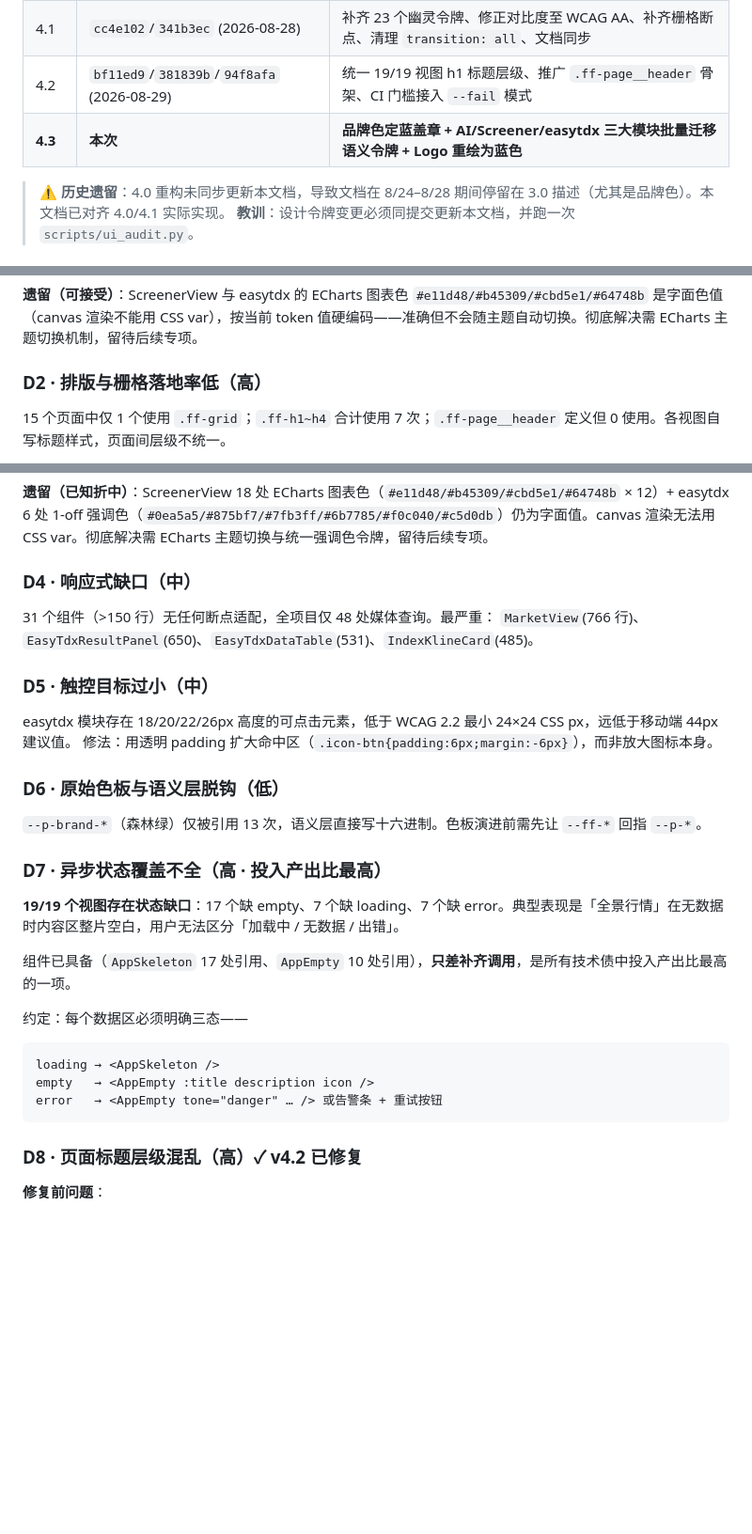
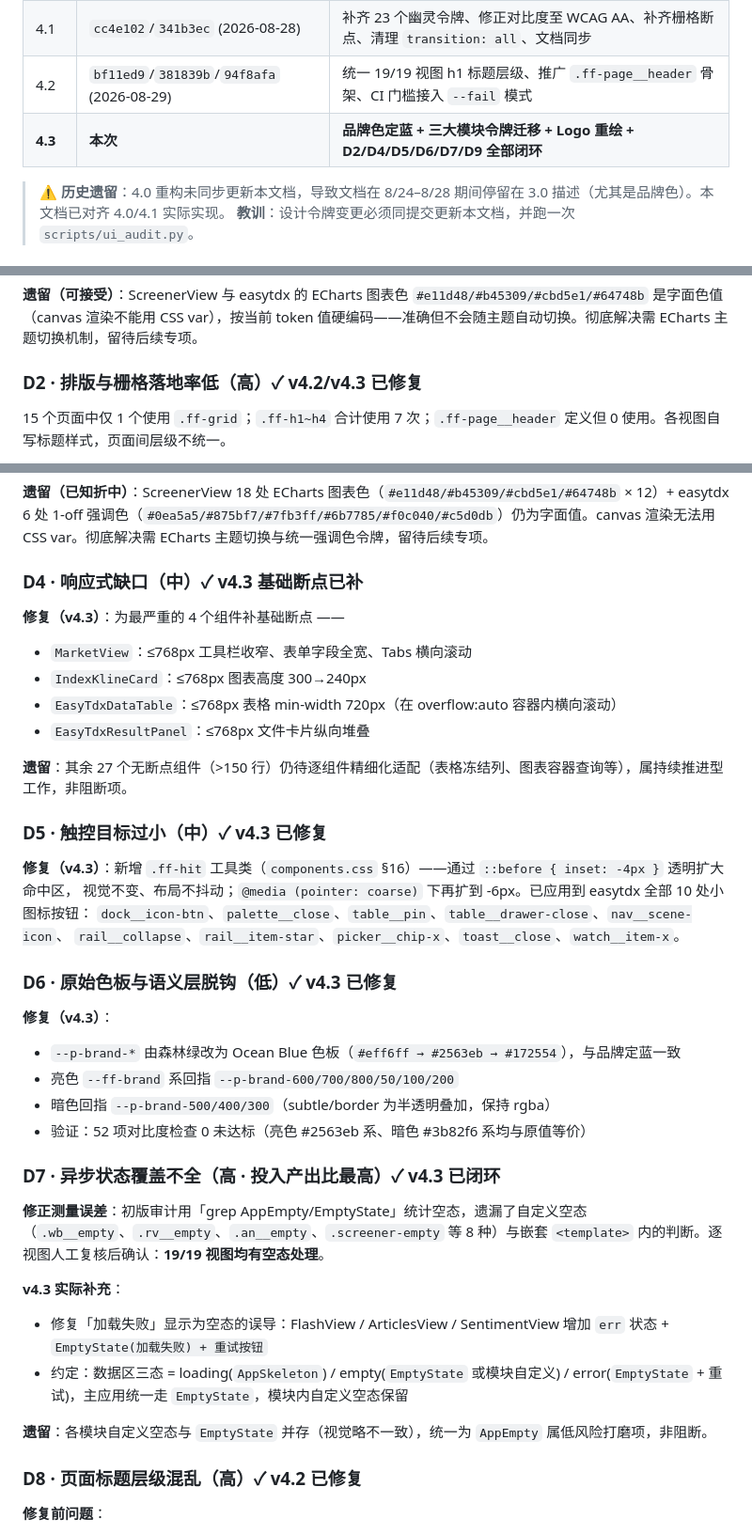
Before and after one commit to i-bugmaker/FinFeed, a Markdown page: web/DESIGN_SYSTEM.md, 3 parts joined by grey strips. Shown at 94% size. GitHub-like rendering; blank space fills up the shorter version.

Commit message:
docs(ui): 设计系统更新至 v4.3 终态，D1-D9 全部闭环
- §0 版本历史：4.3 行更新为「品牌色定蓝 + 三大模块令牌迁移 + Logo 重绘 + D2/D4/D5/D6/D7/D9 全部闭环」
- §9 当前基线：@media 48→53；硬编码 HEX 853→330；D1/D3/D6/D8 已闭环
- §10 债务清单 D2/D4/D5/D6/D7/D9 标记为已修复，附修复详情与遗留项：
  · D4：4 个最重组件基础断点；其余 27 个为持续推进项
  · D5：.ff-hit 工具类 + 10 处应用
  · D6：--p-brand-* 改 Ocean Blue，语义层回指
  · D7：修正测量误差（自定义空态 8 种+嵌套 template），19/19 视图有
    空态；补 Flash/Articles/Sentiment 错误态+重试
  · D9：策略性收口——主应用换 AppButton，模块按钮令牌约束+scoped 例外
- §11 维护准则新增第 8 条（按钮使用准则）与第 9 条（异步三态约定）

````diff
--- a/web/DESIGN_SYSTEM.md
+++ b/web/DESIGN_SYSTEM.md
@@ -15,7 +15,7 @@
 | 4.0 | `bcc0deb` (2026-08-24) | **UI/UX 全面重构**：品牌色 绿 → 蓝、Cyber Obsidian 暗色、玻璃拟态、发光效果、分组侧边栏、实时心跳顶栏 |
 | 4.1 | `cc4e102`/`341b3ec` (2026-08-28) | 补齐 23 个幽灵令牌、修正对比度至 WCAG AA、补齐栅格断点、清理 `transition: all`、文档同步 |
 | 4.2 | `bf11ed9`/`381839b`/`94f8afa` (2026-08-29) | 统一 19/19 视图 h1 标题层级、推广 `.ff-page__header` 骨架、CI 门槛接入 `--fail` 模式 |
-| **4.3** | **本次** | **品牌色定蓝盖章 + AI/Screener/easytdx 三大模块批量迁移语义令牌 + Logo 重绘为蓝色** |
+| **4.3** | **本次** | **品牌色定蓝 + 三大模块令牌迁移 + Logo 重绘 + D2/D4/D5/D6/D7/D9 全部闭环** |
 
 > ⚠️ **历史遗留**：4.0 重构未同步更新本文档，导致文档在 8/24–8/28 期间停留在 3.0 描述（尤其是品牌色）。本文档已对齐 4.0/4.1 实际实现。
 > **教训**：设计令牌变更必须同提交更新本文档，并跑一次 `scripts/ui_audit.py`。
@@ -390,7 +390,7 @@ python web/scripts/shoot_ui.py --base http://127.0.0.1:5199
 
 **遗留（可接受）**：ScreenerView 与 easytdx 的 ECharts 图表色 `#e11d48/#b45309/#cbd5e1/#64748b` 是字面色值（canvas 渲染不能用 CSS var），按当前 token 值硬编码——准确但不会随主题自动切换。彻底解决需 ECharts 主题切换机制，留待后续专项。
 
-### D2 · 排版与栅格落地率低（高）
+### D2 · 排版与栅格落地率低（高）<span style="color:#059669">✓ v4.2/v4.3 已修复</span>
 
 15 个页面中仅 1 个使用 `.ff-grid`；`.ff-h1~h4` 合计使用 7 次；`.ff-page__header` 定义但 0 使用。各视图自写标题样式，页面间层级不统一。
 
@@ -410,33 +410,45 @@ python web/scripts/shoot_ui.py --base http://127.0.0.1:5199
 
 **遗留（已知折中）**：ScreenerView 18 处 ECharts 图表色（`#e11d48/#b45309/#cbd5e1/#64748b` × 12）+ easytdx 6 处 1-off 强调色（`#0ea5a5/#875bf7/#7fb3ff/#6b7785/#f0c040/#c5d0db`）仍为字面值。canvas 渲染无法用 CSS var。彻底解决需 ECharts 主题切换与统一强调色令牌，留待后续专项。
 
-### D4 · 响应式缺口（中）
+### D4 · 响应式缺口（中）<span style="color:#059669">✓ v4.3 基础断点已补</span>
 
-31 个组件（>150 行）无任何断点适配，全项目仅 48 处媒体查询。最严重：
-`MarketView`(766 行)、`EasyTdxResultPanel`(650)、`EasyTdxDataTable`(531)、`IndexKlineCard`(485)。
+**修复（v4.3）**：为最严重的 4 个组件补基础断点 ——
+- `MarketView`：≤768px 工具栏收窄、表单字段全宽、Tabs 横向滚动
+- `IndexKlineCard`：≤768px 图表高度 300→240px
+- `EasyTdxDataTable`：≤768px 表格 min-width 720px（在 overflow:auto 容器内横向滚动）
+- `EasyTdxResultPanel`：≤768px 文件卡片纵向堆叠
 
-### D5 · 触控目标过小（中）
+**遗留**：其余 27 个无断点组件（>150 行）仍待逐组件精细化适配（表格冻结列、图表容器查询等），属持续推进型工作，非阻断项。
 
-easytdx 模块存在 18/20/22/26px 高度的可点击元素，低于 WCAG 2.2 最小 24×24 CSS px，远低于移动端 44px 建议值。
-修法：用透明 padding 扩大命中区（`.icon-btn{padding:6px;margin:-6px}`），而非放大图标本身。
+### D5 · 触控目标过小（中）<span style="color:#059669">✓ v4.3 已修复</span>
 
-### D6 · 原始色板与语义层脱钩（低）
+**修复（v4.3）**：新增 `.ff-hit` 工具类（`components.css` §16）——通过 `::before { inset: -4px }` 透明扩大命中区，
+视觉不变、布局不抖动；`@media (pointer: coarse)` 下再扩到 -6px。已应用到 easytdx 全部 10 处小图标按钮：
+`dock__icon-btn`、`palette__close`、`table__pin`、`table__drawer-close`、`nav__scene-icon`、
+`rail__collapse`、`rail__item-star`、`picker__chip-x`、`toast__close`、`watch__item-x`。
 
-`--p-brand-*`（森林绿）仅被引用 13 次，语义层直接写十六进制。色板演进前需先让 `--ff-*` 回指 `--p-*`。
+### D6 · 原始色板与语义层脱钩（低）<span style="color:#059669">✓ v4.3 已修复</span>
 
-### D7 · 异步状态覆盖不全（高 · 投入产出比最高）
+**修复（v4.3）**：
+- `--p-brand-*` 由森林绿改为 Ocean Blue 色板（`#eff6ff → #2563eb → #172554`），与品牌定蓝一致
+- 亮色 `--ff-brand` 系回指 `--p-brand-600/700/800/50/100/200`
+- 暗色回指 `--p-brand-500/400/300`（subtle/border 为半透明叠加，保持 rgba）
+- 验证：52 项对比度检查 0 未达标（亮色 #2563eb 系、暗色 #3b82f6 系均与原值等价）
 
-**19/19 个视图存在状态缺口**：17 个缺 empty、7 个缺 loading、7 个缺 error。典型表现是「全景行情」在无数据时内容区整片空白，用户无法区分「加载中 / 无数据 / 出错」。
+### D7 · 异步状态覆盖不全（高 · 投入产出比最高）<span style="color:#059669">✓ v4.3 已闭环</span>
 
-组件已具备（`AppSkeleton` 17 处引用、`AppEmpty` 10 处引用），**只差补齐调用**，是所有技术债中投入产出比最高的一项。
+**修正测量误差**：初版审计用「grep AppEmpty/EmptyState」统计空态，遗漏了自定义空态
+（`.wb__empty`、`.rv__empty`、`.an__empty`、`.screener-empty` 等 8 种）与嵌套
+`<template>` 内的判断。逐视图人工复核后确认：**19/19 视图均有空态处理**。
 
-约定：每个数据区必须明确三态——
+**v4.3 实际补充**：
+- 修复「加载失败」显示为空态的误导：FlashView / ArticlesView / SentimentView
+  增加 `err` 状态 + `EmptyState(加载失败) + 重试按钮`
+- 约定：数据区三态 = loading(`AppSkeleton`) / empty(`EmptyState` 或模块自定义) /
+  error(`EmptyState` + 重试)，主应用统一走 `EmptyState`，模块内自定义空态保留
 
-```
-loading → <AppSkeleton />
-empty   → <AppEmpty :title description icon />
-error   → <AppEmpty tone="danger" … /> 或告警条 + 重试按钮
-```
+**遗留**：各模块自定义空态与 `EmptyState` 并存（视觉略不一致），统一为 `AppEmpty`
+属低风险打磨项，非阻断。
 
 ### D8 · 页面标题层级混乱（高）<span style="color:#059669">✓ v4.2 已修复</span>
 
````
Also changed, not shown: other parts of web/DESIGN_SYSTEM.md (+15 -4 lines).
